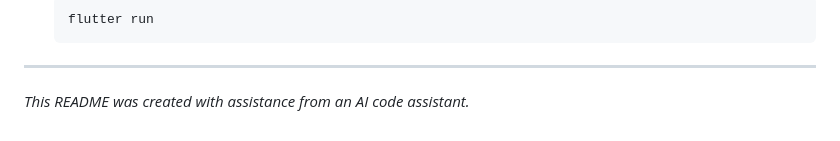
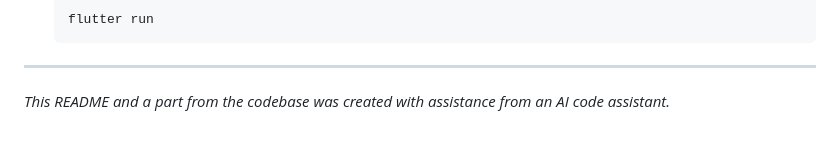
Before and after one commit to j0jo0/handwritten_digit_classifier_app, a Markdown page: README.md, the part around the change. Rendered like a GitHub page.

```diff
--- a/README.md
+++ b/README.md
@@ -100,4 +100,4 @@ This universal method works in any terminal.
 
 ---
 
-*This README was created with assistance from an AI code assistant.*
+*This README and a part from the codebase was created with assistance from an AI code assistant.*
```
